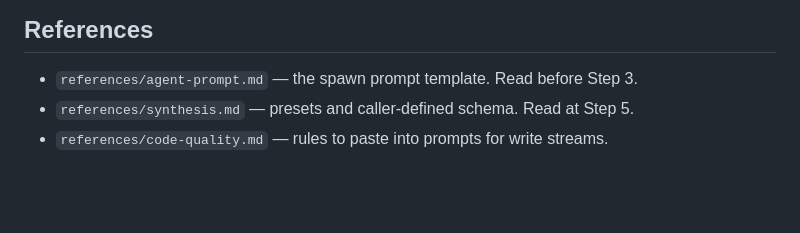
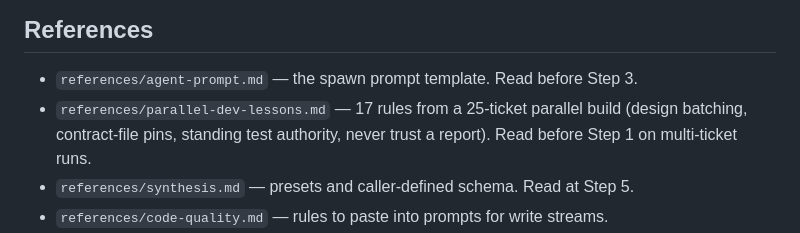
Before and after one commit to saselvan/claude-skills, a Markdown page: blackboard/SKILL.md, the part around the change. Rendered like a GitHub page; blank space fills up the shorter version.

Commit message:
blackboard: skill edits
Co-authored-by: Isaac <no-reply@databricks.com>

```diff
--- a/blackboard/SKILL.md
+++ b/blackboard/SKILL.md
@@ -172,6 +172,7 @@ Set `phase: complete`.
 ## References
 
 - `references/agent-prompt.md` — the spawn prompt template. Read before Step 3.
+- `references/parallel-dev-lessons.md` — 17 rules from a 25-ticket parallel build (design batching, contract-file pins, standing test authority, never trust a report). Read before Step 1 on multi-ticket runs.
 - `references/synthesis.md` — presets and caller-defined schema. Read at Step 5.
 - `references/code-quality.md` — rules to paste into prompts for write streams.
 - `references/integrations.md` — how design-ops, content-factory, and demo-factory invoke blackboard. Read only when called by one of them.
```
